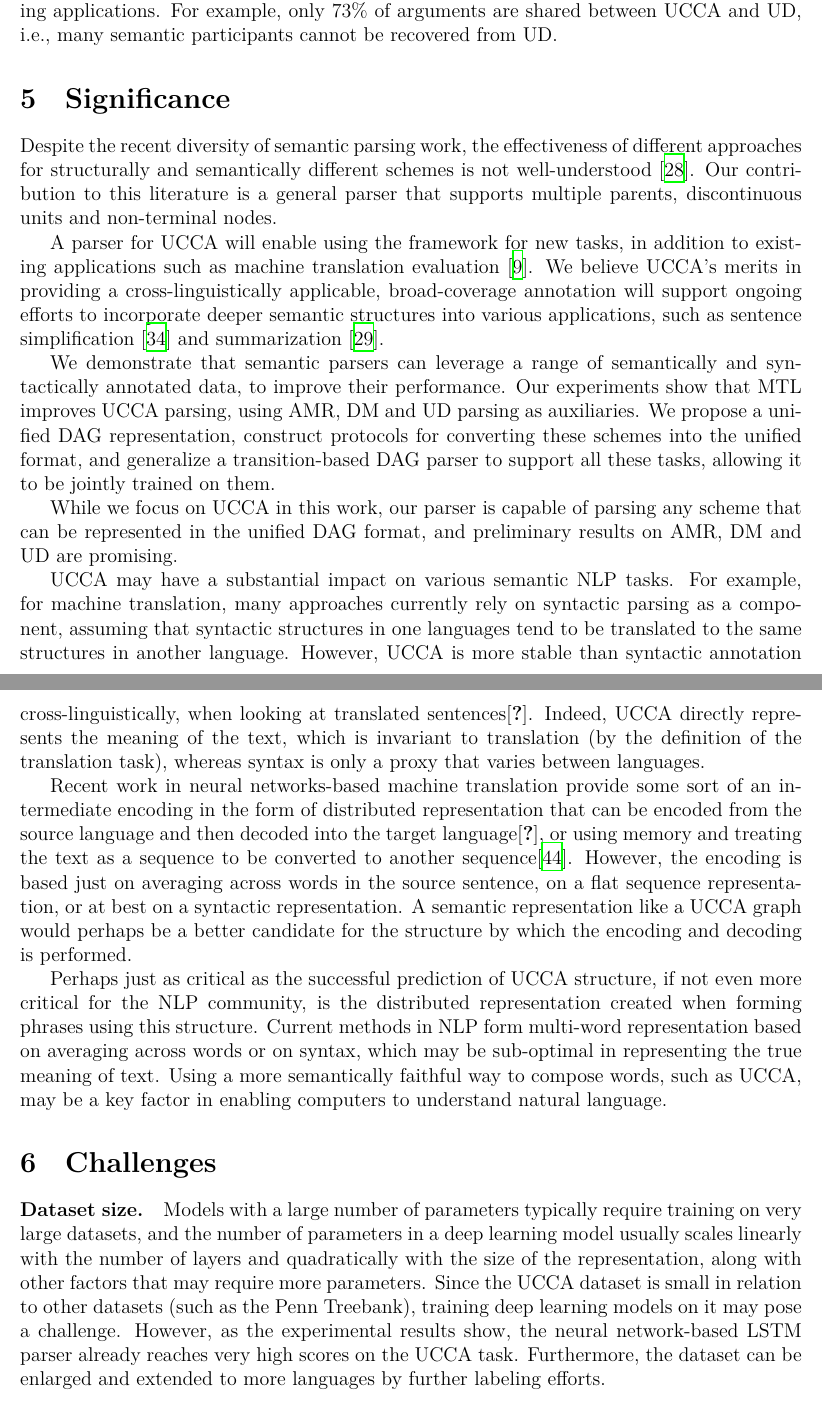
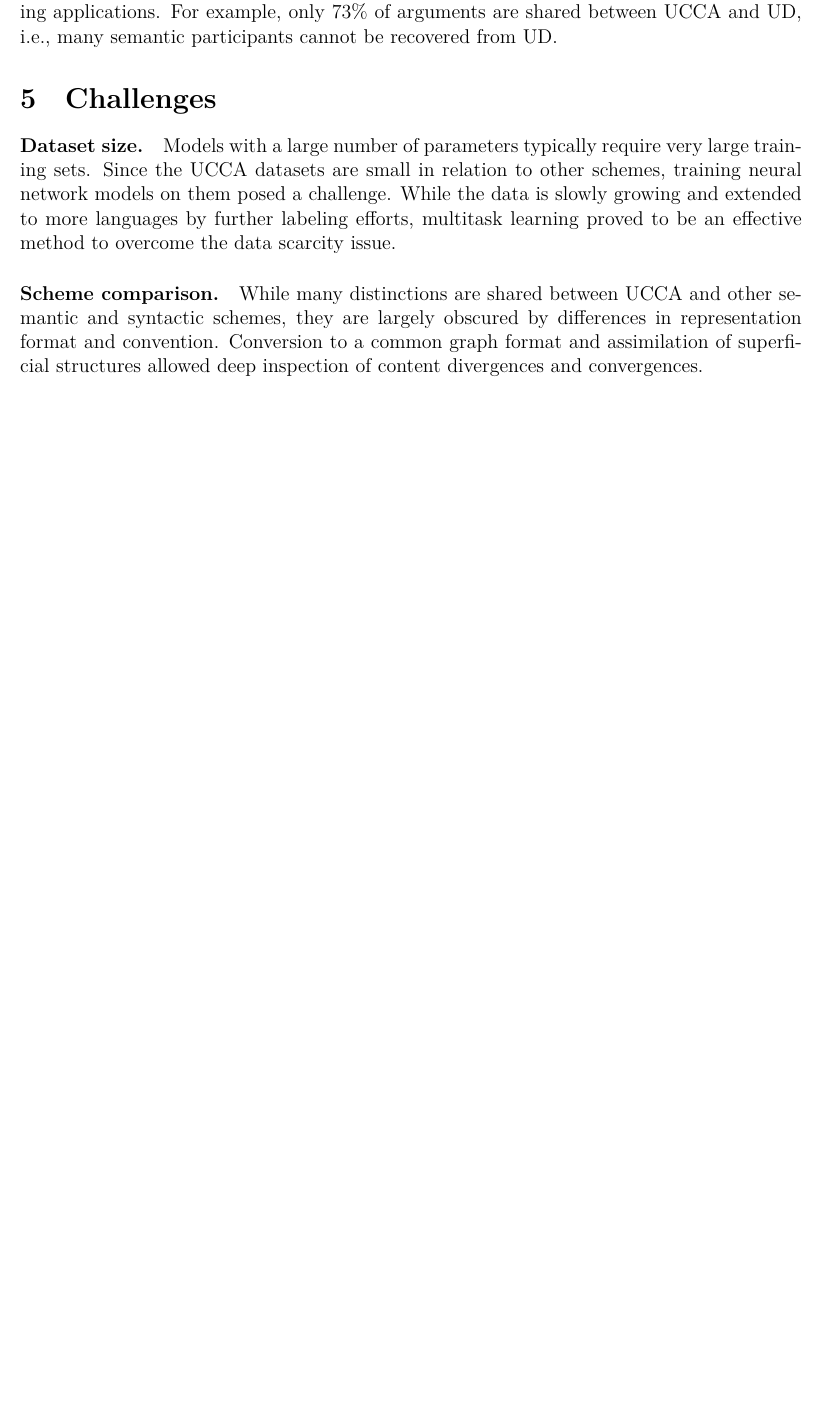
Before and after one commit to danielhers/phd, a LaTeX document (seminary_lecture_abstract.tex): two parts of pages 5 and 6 of 13 before the commit and part of page 5 of 12 after it, the two joined at a grey line, cut so that both start at the same text, the shorter picture padded with empty space. Compiled offline with XeLaTeX.

Commit message:
Challenges

```diff
--- a/seminary_lecture_abstract.tex
+++ b/seminary_lecture_abstract.tex
@@ -491,83 +491,19 @@ Empirical comparison with UD reveals that most content differences between it an
   For example, only 73\% of arguments are shared between UCCA and UD,
   i.e., many semantic participants cannot be recovered from UD.
 
-\section{Significance}\label{sec:significance}
-
-
-Despite the recent diversity of semantic parsing work,
-the effectiveness of different approaches for
-structurally and semantically different schemes is not well-understood
-\cite{kuhlmann2016towards}.
-Our contribution to this literature is a general parser
-that supports multiple parents, discontinuous units and non-terminal nodes.
-
-A parser for UCCA will enable using the framework for new tasks,
-in addition to existing applications such as machine translation
-evaluation \cite{birch2016hume}.
-We believe UCCA's merits in providing a cross-linguistically applicable,
-broad-coverage annotation will support ongoing efforts to incorporate deeper
-semantic structures into various applications,
-such as sentence simplification \cite{narayan2014hybrid} and summarization \cite{liu2015toward}.
-
-
-We demonstrate that semantic parsers can leverage a range of
-semantically and syntactically annotated data, to improve their performance.
-Our experiments show that MTL improves UCCA parsing,
-using AMR, DM and UD parsing as auxiliaries.
-We propose a unified DAG representation,
-construct protocols for converting these schemes into the unified format,
-and generalize a transition-based DAG parser to support all these tasks,
-allowing it to be jointly trained on them.
-
-While we focus on UCCA in this work, our parser is capable of parsing any
-scheme that can be represented in the unified DAG format,
-and preliminary results on AMR, DM and UD are promising.
-
-UCCA may have a substantial impact on various semantic NLP tasks. For example,
-for machine translation, many approaches currently rely on syntactic parsing as
-a component, assuming that syntactic structures in one languages tend to be
-translated to the same structures in another language. However, UCCA is more
-stable than syntactic annotation cross-linguistically, when looking at
-translated sentences\cite{sulem2014thesis}. Indeed, UCCA directly represents
-the meaning of the text, which is invariant to translation (by the definition
-of the translation task), whereas syntax is only a proxy that varies between
-languages.
-
-Recent work in neural networks-based machine translation provide some sort of
-an intermediate encoding in the form of distributed representation that can be
-encoded from the source language and then decoded into the target
-language\cite{zou2013bilingual}, or using memory and treating the text as a
-sequence to be converted to another sequence\cite{sutskever2014sequence}.
-However, the encoding is based just on averaging across words in the source
-sentence, on a flat sequence representation, or at best on a syntactic
-representation. A semantic representation like a UCCA graph would perhaps be a
-better candidate for the structure by which the encoding and decoding is
-performed.
-
-Perhaps just as critical as the successful prediction of UCCA structure, if not
-even more critical for the NLP community, is the distributed representation
-created when forming phrases using this structure. Current methods in NLP form
-multi-word representation based on averaging across words or on syntax, which
-may be sub-optimal in representing the true meaning of text. Using a more
-semantically faithful way to compose words, such as UCCA, may be a key factor
-in enabling computers to understand natural language.
-
-
 
 \section{Challenges}\label{sec:challenges}
 
 \paragraph{Dataset size.}
-Models with a large number of parameters typically require training on very
-large datasets, and the number of parameters in a deep learning model usually
-scales linearly with the number of layers and quadratically with the size of
-the representation, along with other factors that may require more parameters.
-Since the UCCA dataset is small in relation to other datasets (such as the Penn
-Treebank), training deep learning models on it may pose a challenge.
-However, as the experimental results show, the neural network-based LSTM parser
-already reaches very high scores on the UCCA task.
-Furthermore, the dataset can be enlarged and extended to more languages by further
-labeling efforts.
+Models with a large number of parameters typically require very large
+training sets.
+Since the UCCA datasets are small in relation to other schemes,
+training neural network models on them posed a challenge.
+While the data is slowly growing and extended to more languages by further labeling efforts,
+multitask learning proved to be an effective method to overcome the data scarcity issue.
 
-
-\paragraph{Scheme coarseness.}
-The UCCA framework was developed with the foundational layer first, including
+\paragraph{Scheme comparison.}
+While many distinctions are shared between UCCA and other semantic and syntactic schemes,
+they are largely obscured by differences in representation format and convention.
+Conversion to a common graph format and assimilation of superficial structures
+allowed deep inspection of content divergences and convergences.
```
Also changed, not shown: seminary_lecture_abstract.tex (27 more changed lines).
